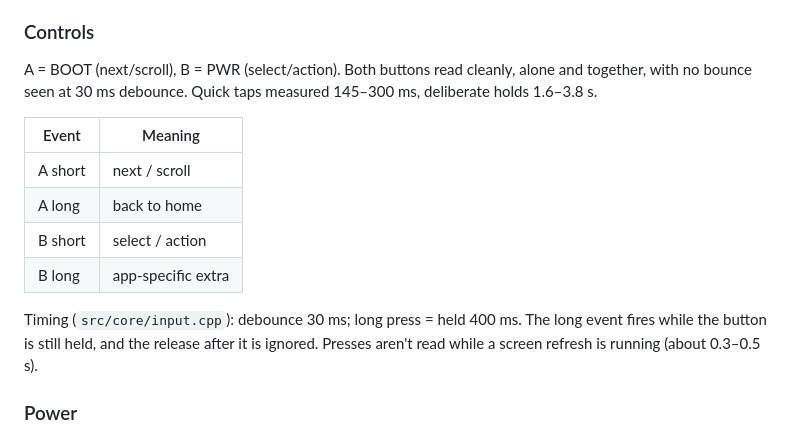
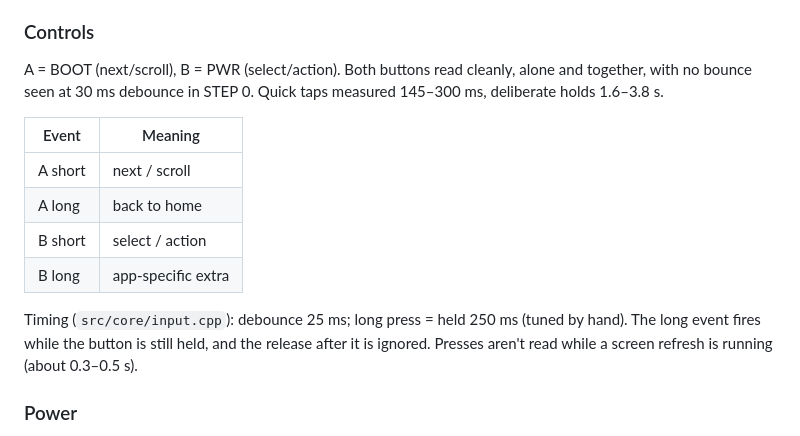
Before and after one commit to Forrest404/unidex, a Markdown page: README.md, the part around the change. Rendered like a GitHub page.

Commit message:
README: match current button timing (25 ms debounce, 250 ms long press)

```diff
--- a/README.md
+++ b/README.md
@@ -84,7 +84,7 @@ Legend: **confirmed** = read from the chip itself or seen working on the device;
 ### Controls
 
 A = BOOT (next/scroll), B = PWR (select/action). Both buttons read cleanly, alone and together,
-with no bounce seen at 30 ms debounce. Quick taps measured 145–300 ms, deliberate holds 1.6–3.8 s.
+with no bounce seen at 30 ms debounce in STEP 0. Quick taps measured 145–300 ms, deliberate holds 1.6–3.8 s.
 
 | Event | Meaning |
 |---|---|
@@ -93,7 +93,7 @@ with no bounce seen at 30 ms debounce. Quick taps measured 145–300 ms, deliber
 | B short | select / action |
 | B long | app-specific extra |
 
-Timing (`src/core/input.cpp`): debounce 30 ms; long press = held 400 ms. The long event fires
+Timing (`src/core/input.cpp`): debounce 25 ms; long press = held 250 ms (tuned by hand). The long event fires
 while the button is still held, and the release after it is ignored. Presses aren't read while a
 screen refresh is running (about 0.3–0.5 s).
 
```
